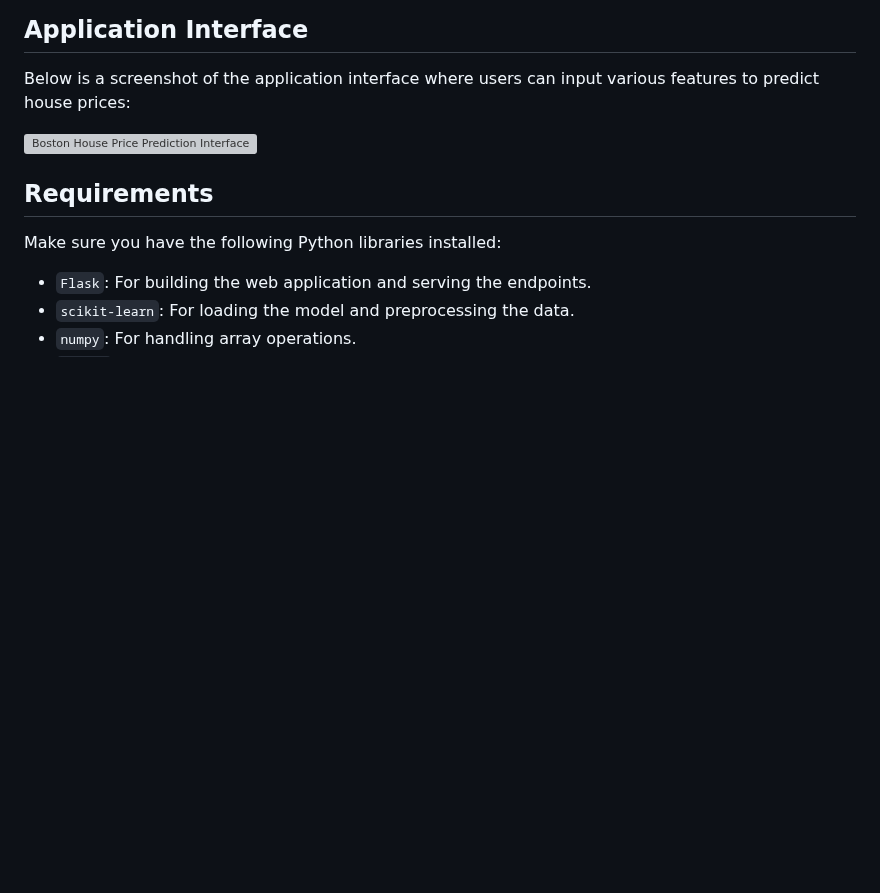
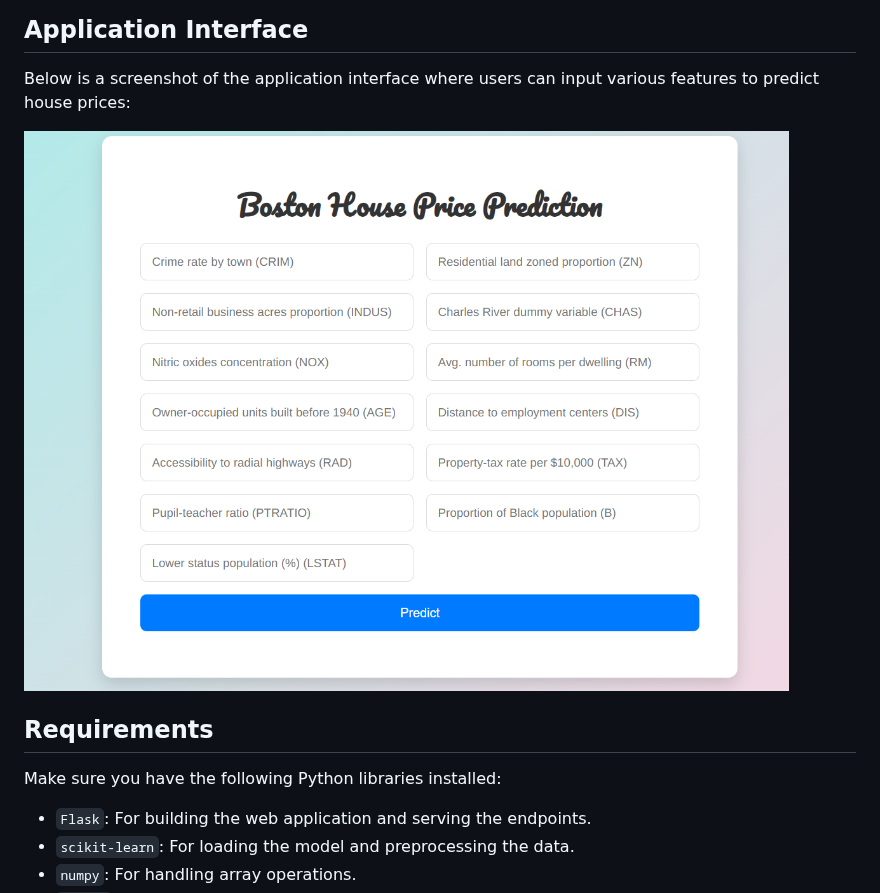
Before and after one commit to THARUN176/Boston_House_Price, a Markdown page: README.md, the part around the change. Rendered like a GitHub page; blank space fills up the shorter version; grey boxes are pictures that could not be loaded.

```diff
--- a/README.md
+++ b/README.md
@@ -93,7 +93,7 @@ This route receives form data from the HTML interface. The data is processed, sc
 
 Below is a screenshot of the application interface where users can input various features to predict house prices:
 
-![Boston House Price Prediction Interface](image.png)
+![Boston House Price Prediction Interface](image.PNG)
 
 
 ## Requirements
```
